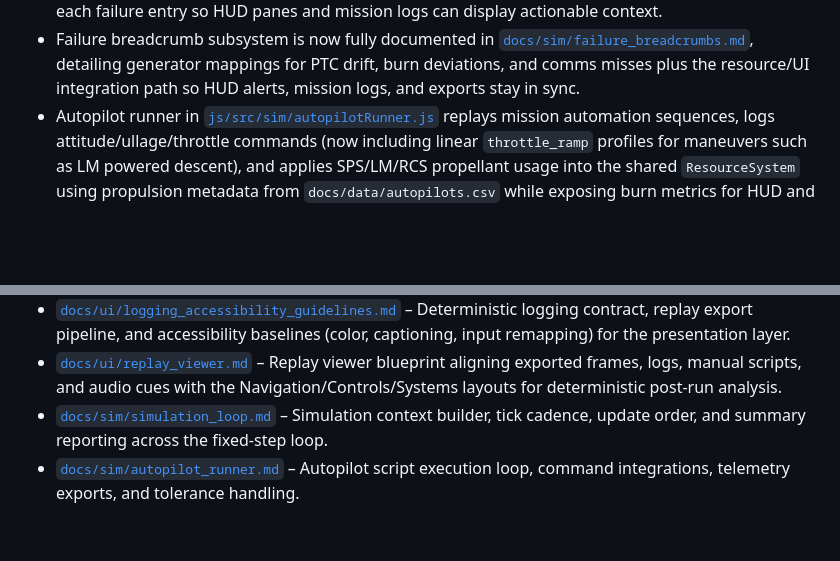
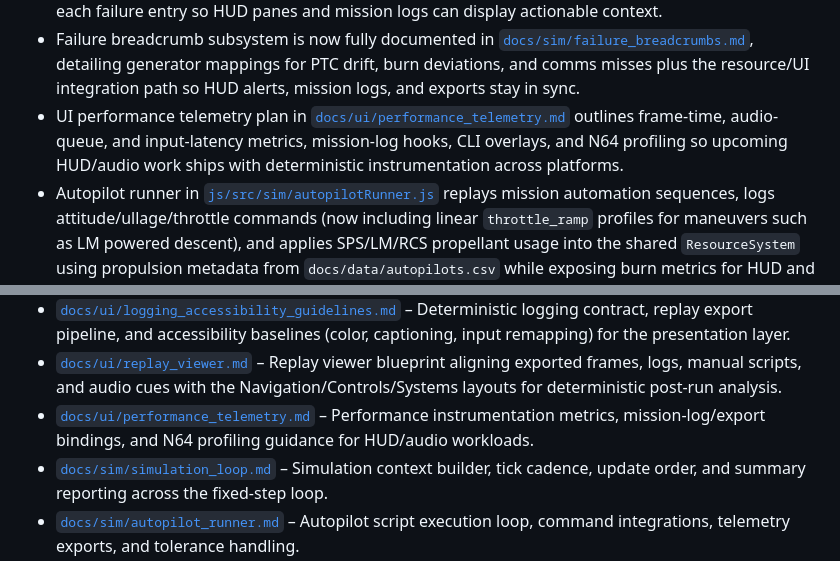
Before and after one commit to jwiedeman/Apollo64, a Markdown page: README.md, 2 parts joined by grey strips. GitHub-like rendering; blank space fills up the shorter version.

Commit message:
Document UI performance telemetry plan

```diff
--- a/README.md
+++ b/README.md
@@ -25,6 +25,7 @@ This repository has been reset to develop a real-time Apollo 11 mission simulato
 - Resource system architecture, consumables integration, and communications scheduling are now documented in [`docs/sim/resource_system.md`](docs/sim/resource_system.md), aligning mission datasets with Δv planning, failure tracking, and HUD consumers.
 - Failure manager inside [`ResourceSystem`](js/src/sim/resourceSystem.js) now records the full taxonomy metadata from `docs/data/failures.csv`, latching classification, trigger, penalty, and recovery guidance with first/last-occurrence GET stamps so the HUD, score system, and upcoming UI fault timeline can surface actionable remediation steps instead of bare failure IDs. Breadcrumb synthesis via [`createFailureBreadcrumb`](js/src/sim/failureBreadcrumbs.js) now attaches cause/effect chains (PTC drift, Δv shortfalls, DSN misses) to each failure entry so HUD panes and mission logs can display actionable context.
 - Failure breadcrumb subsystem is now fully documented in [`docs/sim/failure_breadcrumbs.md`](docs/sim/failure_breadcrumbs.md), detailing generator mappings for PTC drift, burn deviations, and comms misses plus the resource/UI integration path so HUD alerts, mission logs, and exports stay in sync.
+- UI performance telemetry plan in [`docs/ui/performance_telemetry.md`](docs/ui/performance_telemetry.md) outlines frame-time, audio-queue, and input-latency metrics, mission-log hooks, CLI overlays, and N64 profiling so upcoming HUD/audio work ships with deterministic instrumentation across platforms.
 - Autopilot runner in [`js/src/sim/autopilotRunner.js`](js/src/sim/autopilotRunner.js) replays mission automation sequences, logs attitude/ullage/throttle commands (now including linear `throttle_ramp` profiles for maneuvers such as LM powered descent), and applies SPS/LM/RCS propellant usage into the shared `ResourceSystem` using propulsion metadata from `docs/data/autopilots.csv` while exposing burn metrics for HUD and scoring hooks; the runtime contract is now fully documented in [`docs/sim/autopilot_runner.md`](docs/sim/autopilot_runner.md).
 - Node-based regression tests under [`js/test/`](js/test) now exercise the autopilot throttle integration, manual action queue execution paths, and UI frame summarization so each pass can run `npm test` to verify core mission automation and HUD summaries.
 - `EventScheduler` now consumes the detailed burn summaries emitted by the autopilot runner, compares burn time/propellant/Δv against per-script tolerances, and applies mission failure effects when automation drifts out of limits.
@@ -121,6 +122,7 @@ This repository has been reset to develop a real-time Apollo 11 mission simulato
 - [`docs/ui/rendezvous_overlay.md`](docs/ui/rendezvous_overlay.md) – Navigation/Controls overlay blueprint covering braking gates, docking reticle cues, telemetry bindings, and accessibility behaviors for the rendezvous phase.
 - [`docs/ui/logging_accessibility_guidelines.md`](docs/ui/logging_accessibility_guidelines.md) – Deterministic logging contract, replay export pipeline, and accessibility baselines (color, captioning, input remapping) for the presentation layer.
 - [`docs/ui/replay_viewer.md`](docs/ui/replay_viewer.md) – Replay viewer blueprint aligning exported frames, logs, manual scripts, and audio cues with the Navigation/Controls/Systems layouts for deterministic post-run analysis.
+- [`docs/ui/performance_telemetry.md`](docs/ui/performance_telemetry.md) – Performance instrumentation metrics, mission-log/export bindings, and N64 profiling guidance for HUD/audio workloads.
 - [`docs/sim/simulation_loop.md`](docs/sim/simulation_loop.md) – Simulation context builder, tick cadence, update order, and summary reporting across the fixed-step loop.
 - [`docs/sim/autopilot_runner.md`](docs/sim/autopilot_runner.md) – Autopilot script execution loop, command integrations, telemetry exports, and tolerance handling.
 - [`docs/sim/event_scheduler.md`](docs/sim/event_scheduler.md) – Mission timeline control, checklist/autopilot integration, tolerance enforcement, and telemetry hooks.
```
Also changed, not shown: docs/PROJECT_PLAN.md (+1 -0 lines), docs/ui/performance_telemetry.md (added, +120 -0 lines).
